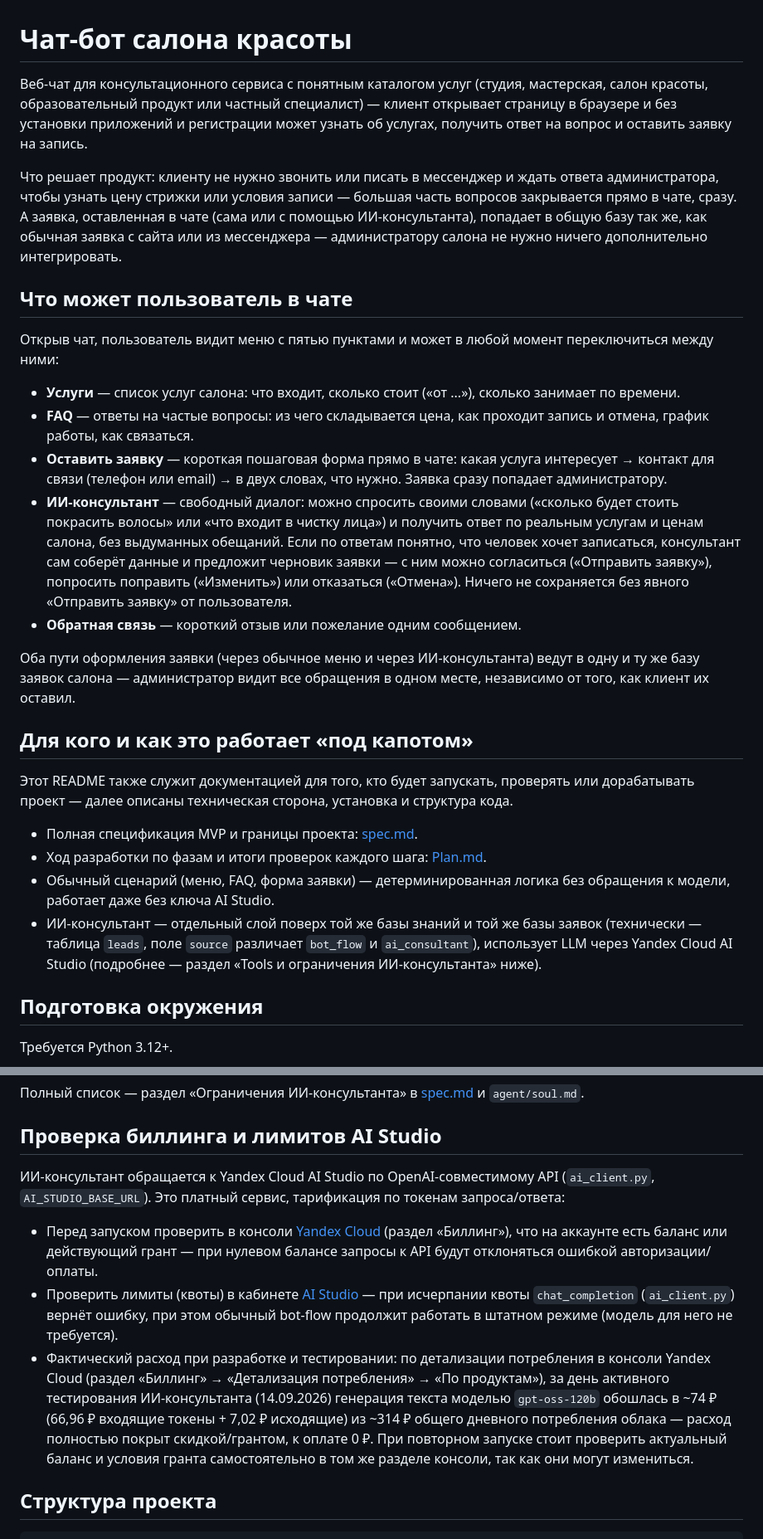
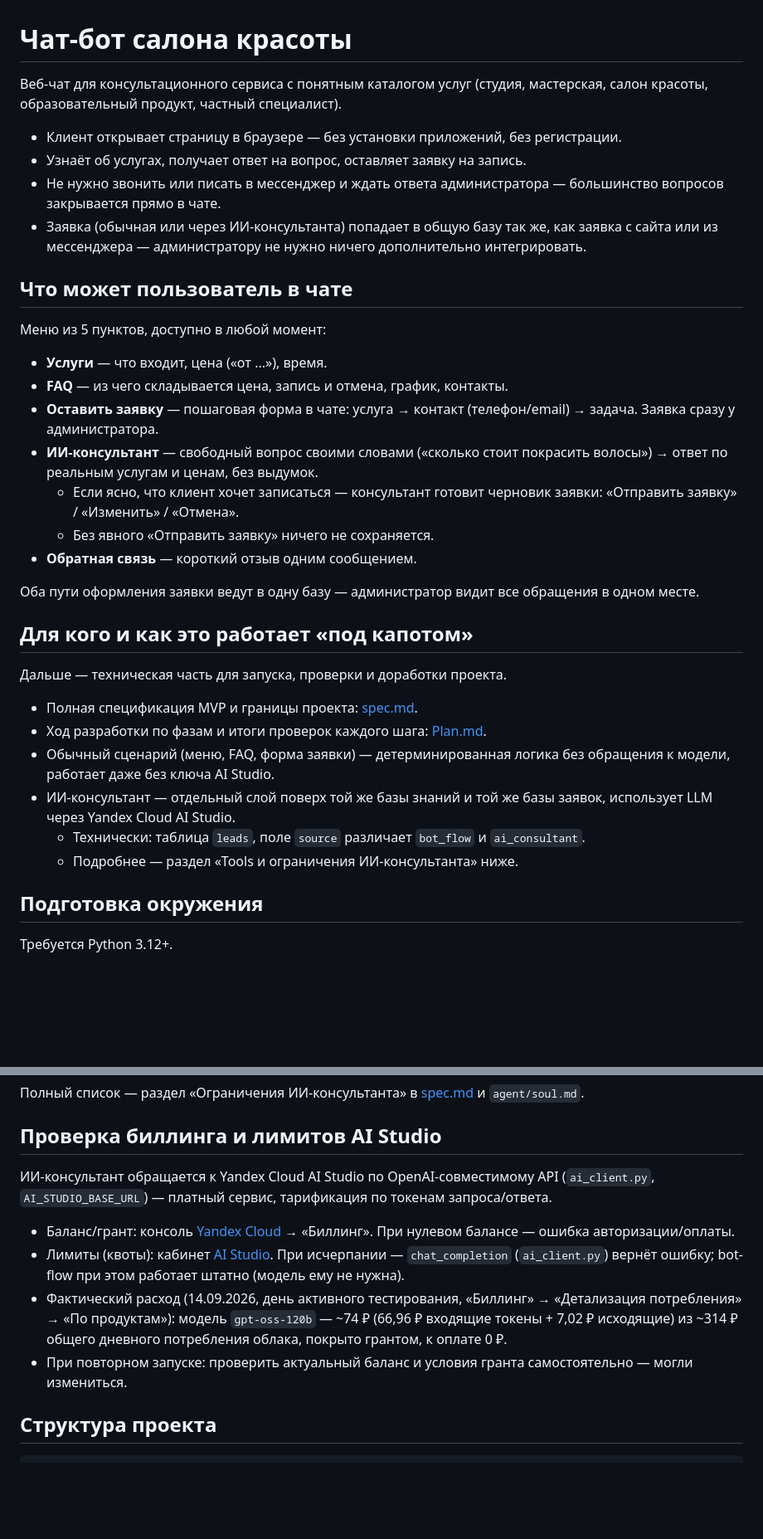
Before and after one commit to alexzmmr-cloud/salon-chatbot, a Markdown page: README.md, 2 parts joined by grey strips. Shown at 83% size. GitHub-like rendering; blank space fills up the shorter version.

Commit message:
README: компактный списочный стиль вместо абзацев
Раздроблены длинные предложения на пункты списка по всему файлу
(вступление, меню, tools, биллинг) — соответствует принятому в
проекте стилю документов (списочно, без "газетных" абзацев).

Co-Authored-By: Claude Sonnet 5 <noreply@anthropic.com>

```diff
--- a/README.md
+++ b/README.md
@@ -1,29 +1,36 @@
 # Чат-бот салона красоты
 
-Веб-чат для консультационного сервиса с понятным каталогом услуг (студия, мастерская, салон красоты, образовательный продукт или частный специалист) — клиент открывает страницу в браузере и без установки приложений и регистрации может узнать об услугах, получить ответ на вопрос и оставить заявку на запись.
+Веб-чат для консультационного сервиса с понятным каталогом услуг (студия, мастерская, салон красоты, образовательный продукт, частный специалист).
 
-Что решает продукт: клиенту не нужно звонить или писать в мессенджер и ждать ответа администратора, чтобы узнать цену стрижки или условия записи — большая часть вопросов закрывается прямо в чате, сразу. А заявка, оставленная в чате (сама или с помощью ИИ-консультанта), попадает в общую базу так же, как обычная заявка с сайта или из мессенджера — администратору салона не нужно ничего дополнительно интегрировать.
+- Клиент открывает страницу в браузере — без установки приложений, без регистрации.
+- Узнаёт об услугах, получает ответ на вопрос, оставляет заявку на запись.
+- Не нужно звонить или писать в мессенджер и ждать ответа администратора — большинство вопросов закрывается прямо в чате.
+- Заявка (обычная или через ИИ-консультанта) попадает в общую базу так же, как заявка с сайта или из мессенджера — администратору не нужно ничего дополнительно интегрировать.
 
 ## Что может пользователь в чате
 
-Открыв чат, пользователь видит меню с пятью пунктами и может в любой момент переключиться между ними:
+Меню из 5 пунктов, доступно в любой момент:
 
-- **Услуги** — список услуг салона: что входит, сколько стоит («от ...»), сколько занимает по времени.
-- **FAQ** — ответы на частые вопросы: из чего складывается цена, как проходит запись и отмена, график работы, как связаться.
-- **Оставить заявку** — короткая пошаговая форма прямо в чате: какая услуга интересует → контакт для связи (телефон или email) → в двух словах, что нужно. Заявка сразу попадает администратору.
-- **ИИ-консультант** — свободный диалог: можно спросить своими словами («сколько будет стоить покрасить волосы» или «что входит в чистку лица») и получить ответ по реальным услугам и ценам салона, без выдуманных обещаний. Если по ответам понятно, что человек хочет записаться, консультант сам соберёт данные и предложит черновик заявки — с ним можно согласиться («Отправить заявку»), попросить поправить («Изменить») или отказаться («Отмена»). Ничего не сохраняется без явного «Отправить заявку» от пользователя.
-- **Обратная связь** — короткий отзыв или пожелание одним сообщением.
+- **Услуги** — что входит, цена («от ...»), время.
+- **FAQ** — из чего складывается цена, запись и отмена, график, контакты.
+- **Оставить заявку** — пошаговая форма в чате: услуга → контакт (телефон/email) → задача. Заявка сразу у администратора.
+- **ИИ-консультант** — свободный вопрос своими словами («сколько стоит покрасить волосы») → ответ по реальным услугам и ценам, без выдумок.
+  - Если ясно, что клиент хочет записаться — консультант готовит черновик заявки: «Отправить заявку» / «Изменить» / «Отмена».
+  - Без явного «Отправить заявку» ничего не сохраняется.
+- **Обратная связь** — короткий отзыв одним сообщением.
 
-Оба пути оформления заявки (через обычное меню и через ИИ-консультанта) ведут в одну и ту же базу заявок салона — администратор видит все обращения в одном месте, независимо от того, как клиент их оставил.
+Оба пути оформления заявки ведут в одну базу — администратор видит все обращения в одном месте.
 
 ## Для кого и как это работает «под капотом»
 
-Этот README также служит документацией для того, кто будет запускать, проверять или дорабатывать проект — далее описаны техническая сторона, установка и структура кода.
+Дальше — техническая часть для запуска, проверки и доработки проекта.
 
 - Полная спецификация MVP и границы проекта: [spec.md](spec.md).
 - Ход разработки по фазам и итоги проверок каждого шага: [Plan.md](Plan.md).
 - Обычный сценарий (меню, FAQ, форма заявки) — детерминированная логика без обращения к модели, работает даже без ключа AI Studio.
-- ИИ-консультант — отдельный слой поверх той же базы знаний и той же базы заявок (технически — таблица `leads`, поле `source` различает `bot_flow` и `ai_consultant`), использует LLM через Yandex Cloud AI Studio (подробнее — раздел «Tools и ограничения ИИ-консультанта» ниже).
+- ИИ-консультант — отдельный слой поверх той же базы знаний и той же базы заявок, использует LLM через Yandex Cloud AI Studio.
+  - Технически: таблица `leads`, поле `source` различает `bot_flow` и `ai_consultant`.
+  - Подробнее — раздел «Tools и ограничения ИИ-консультанта» ниже.
 
 ## Подготовка окружения
 
@@ -131,11 +140,12 @@ sudo systemctl status salon-bot    # проверить, что активен
 
 ## Проверка биллинга и лимитов AI Studio
 
-ИИ-консультант обращается к Yandex Cloud AI Studio по OpenAI-совместимому API (`ai_client.py`, `AI_STUDIO_BASE_URL`). Это платный сервис, тарификация по токенам запроса/ответа:
+ИИ-консультант обращается к Yandex Cloud AI Studio по OpenAI-совместимому API (`ai_client.py`, `AI_STUDIO_BASE_URL`) — платный сервис, тарификация по токенам запроса/ответа.
 
-- Перед запуском проверить в консоли [Yandex Cloud](https://console.cloud.yandex.ru/) (раздел «Биллинг»), что на аккаунте есть баланс или действующий грант — при нулевом балансе запросы к API будут отклоняться ошибкой авторизации/оплаты.
-- Проверить лимиты (квоты) в кабинете [AI Studio](https://aistudio.yandex.ru/) — при исчерпании квоты `chat_completion` (`ai_client.py`) вернёт ошибку, при этом обычный bot-flow продолжит работать в штатном режиме (модель для него не требуется).
-- Фактический расход при разработке и тестировании: по детализации потребления в консоли Yandex Cloud (раздел «Биллинг» → «Детализация потребления» → «По продуктам»), за день активного тестирования ИИ-консультанта (14.09.2026) генерация текста моделью `gpt-oss-120b` обошлась в ~74 ₽ (66,96 ₽ входящие токены + 7,02 ₽ исходящие) из ~314 ₽ общего дневного потребления облака — расход полностью покрыт скидкой/грантом, к оплате 0 ₽. При повторном запуске стоит проверить актуальный баланс и условия гранта самостоятельно в том же разделе консоли, так как они могут измениться.
+- Баланс/грант: консоль [Yandex Cloud](https://console.cloud.yandex.ru/) → «Биллинг». При нулевом балансе — ошибка авторизации/оплаты.
+- Лимиты (квоты): кабинет [AI Studio](https://aistudio.yandex.ru/). При исчерпании — `chat_completion` (`ai_client.py`) вернёт ошибку; bot-flow при этом работает штатно (модель ему не нужна).
+- Фактический расход (14.09.2026, день активного тестирования, «Биллинг» → «Детализация потребления» → «По продуктам»): модель `gpt-oss-120b` — ~74 ₽ (66,96 ₽ входящие токены + 7,02 ₽ исходящие) из ~314 ₽ общего дневного потребления облака, покрыто грантом, к оплате 0 ₽.
+- При повторном запуске: проверить актуальный баланс и условия гранта самостоятельно — могли измениться.
 
 ## Структура проекта
 
```
Also changed, not shown: other parts of README.md (+12 -10 lines).
